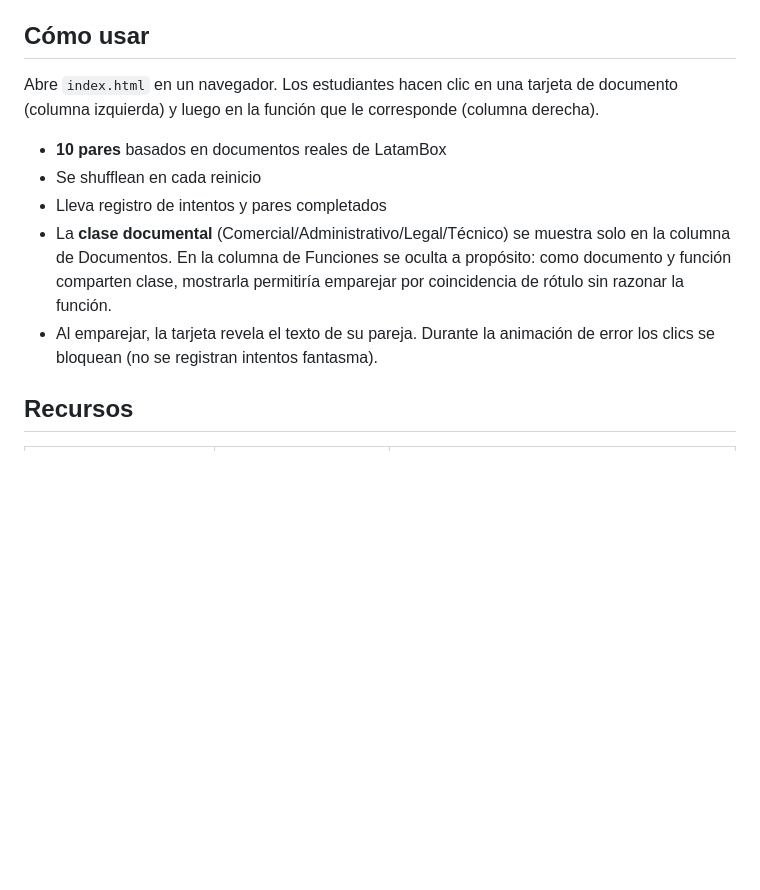
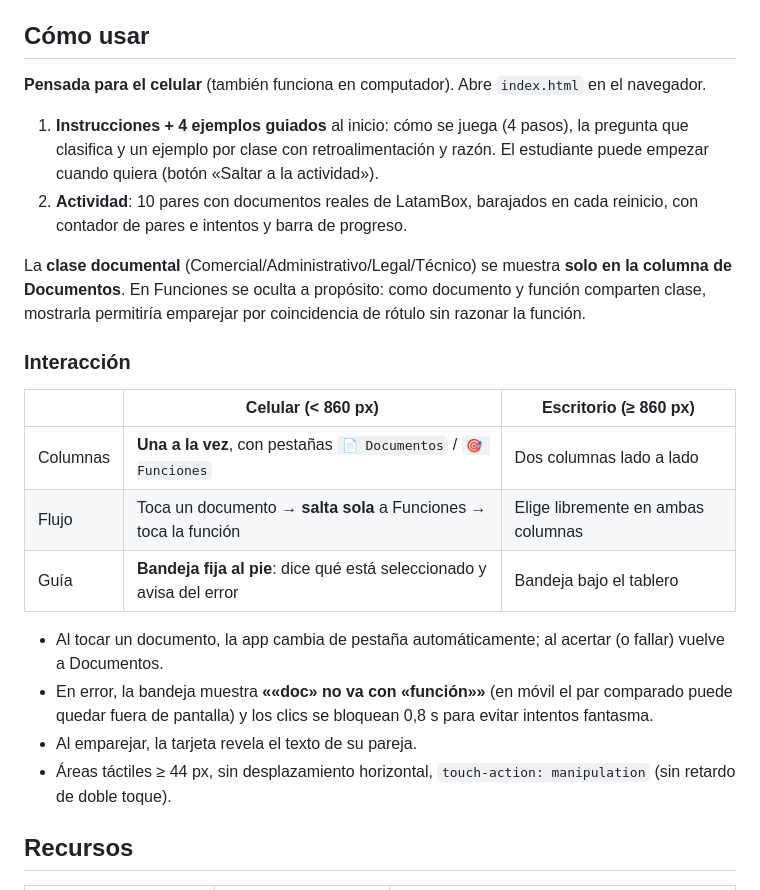
Before and after one commit to dfdomin/adm18-matching-cards, a Markdown page: README.md, the part around the change. Rendered like a GitHub page; blank space fills up the shorter version.

Commit message:
docs: documentar el diseno mobile-first, el onboarding y el criterio de clasificacion

```diff
--- a/README.md
+++ b/README.md
@@ -34,13 +34,25 @@ Que el estudiante asocie cada tipo de documento con su función principal, disti
 
 ## Cómo usar
 
-Abre `index.html` en un navegador. Los estudiantes hacen clic en una tarjeta de documento (columna izquierda) y luego en la función que le corresponde (columna derecha).
+**Pensada para el celular** (también funciona en computador). Abre `index.html` en el navegador.
 
-- **10 pares** basados en documentos reales de LatamBox
-- Se shufflean en cada reinicio
-- Lleva registro de intentos y pares completados
-- La **clase documental** (Comercial/Administrativo/Legal/Técnico) se muestra solo en la columna de Documentos. En la columna de Funciones se oculta a propósito: como documento y función comparten clase, mostrarla permitiría emparejar por coincidencia de rótulo sin razonar la función.
-- Al emparejar, la tarjeta revela el texto de su pareja. Durante la animación de error los clics se bloquean (no se registran intentos fantasma).
+1. **Instrucciones + 4 ejemplos guiados** al inicio: cómo se juega (4 pasos), la pregunta que clasifica y un ejemplo por clase con retroalimentación y razón. El estudiante puede empezar cuando quiera (botón «Saltar a la actividad»).
+2. **Actividad**: 10 pares con documentos reales de LatamBox, barajados en cada reinicio, con contador de pares e intentos y barra de progreso.
+
+La **clase documental** (Comercial/Administrativo/Legal/Técnico) se muestra **solo en la columna de Documentos**. En Funciones se oculta a propósito: como documento y función comparten clase, mostrarla permitiría emparejar por coincidencia de rótulo sin razonar la función.
+
+### Interacción
+
+| | Celular (< 860 px) | Escritorio (≥ 860 px) |
+|---|---|---|
+| Columnas | **Una a la vez**, con pestañas `📄 Documentos` / `🎯 Funciones` | Dos columnas lado a lado |
+| Flujo | Toca un documento → **salta sola** a Funciones → toca la función | Elige libremente en ambas columnas |
+| Guía | **Bandeja fija al pie**: dice qué está seleccionado y avisa del error | Bandeja bajo el tablero |
+
+- Al tocar un documento, la app cambia de pestaña automáticamente; al acertar (o fallar) vuelve a Documentos.
+- En error, la bandeja muestra **««doc» no va con «función»»** (en móvil el par comparado puede quedar fuera de pantalla) y los clics se bloquean 0,8 s para evitar intentos fantasma.
+- Al emparejar, la tarjeta revela el texto de su pareja.
+- Áreas táctiles ≥ 44 px, sin desplazamiento horizontal, `touch-action: manipulation` (sin retardo de doble toque).
 
 ## Recursos
 
```
